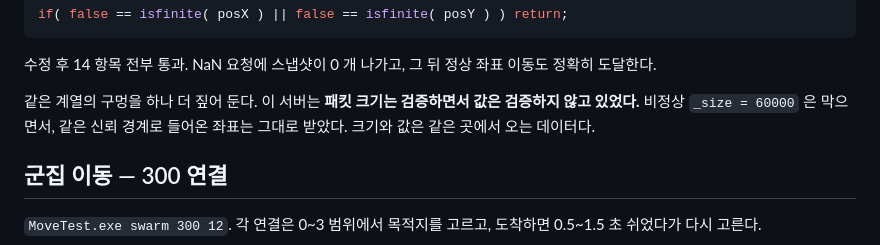
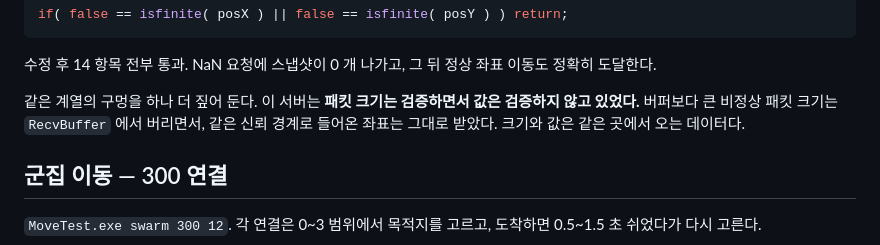
Before and after one commit to Shin-joongho/jhshinServer, a Markdown page: TestClient/RESULTS.md, the part around the change. GitHub-like rendering.

```diff
--- a/TestClient/RESULTS.md
+++ b/TestClient/RESULTS.md
@@ -1010,7 +1010,7 @@ if( false == isfinite( posX ) || false == isfinite( posY ) ) return;
 수정 후 14 항목 전부 통과. NaN 요청에 스냅샷이 0 개 나가고, 그 뒤 정상 좌표 이동도 정확히 도달한다.
 
 같은 계열의 구멍을 하나 더 짚어 둔다. 이 서버는 **패킷 크기는 검증하면서 값은 검증하지 않고 있었다.**
-비정상 `_size = 60000` 은 막으면서, 같은 신뢰 경계로 들어온 좌표는 그대로 받았다.
+버퍼보다 큰 비정상 패킷 크기는 `RecvBuffer` 에서 버리면서, 같은 신뢰 경계로 들어온 좌표는 그대로 받았다.
 크기와 값은 같은 곳에서 오는 데이터다.
 
 ## 군집 이동 — 300 연결
```
Also changed, not shown: README.md (+11 -10 lines).
